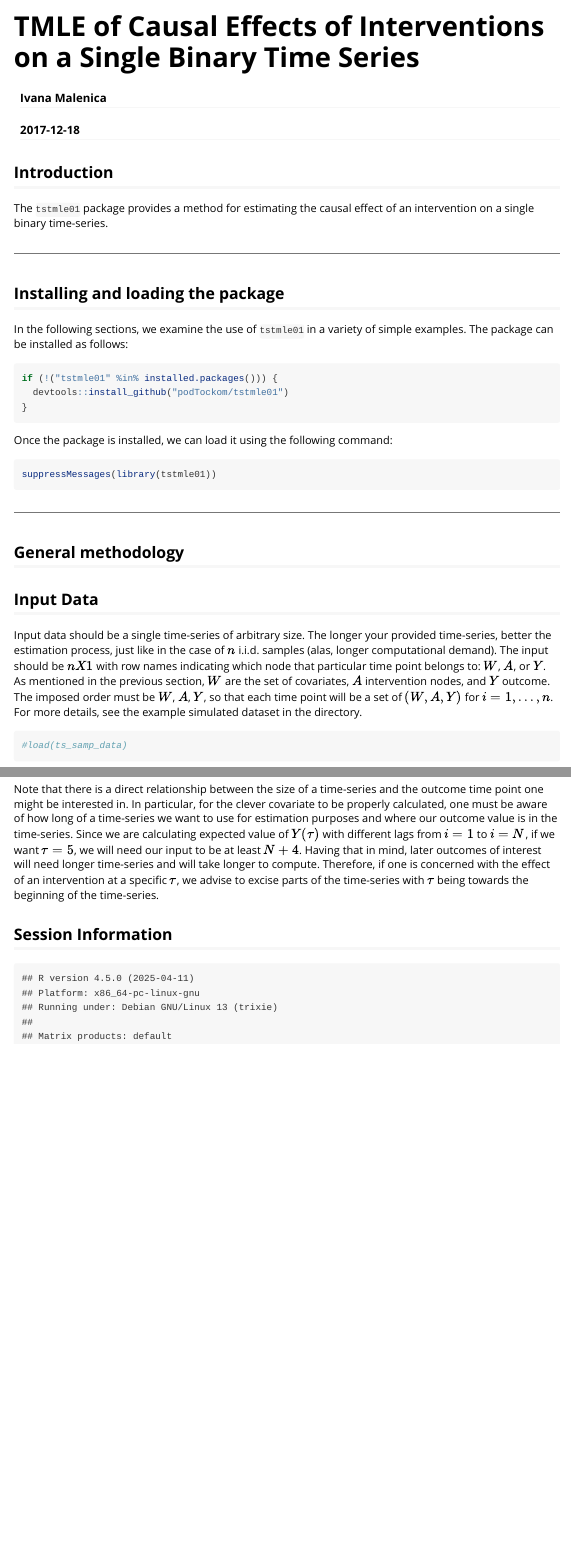
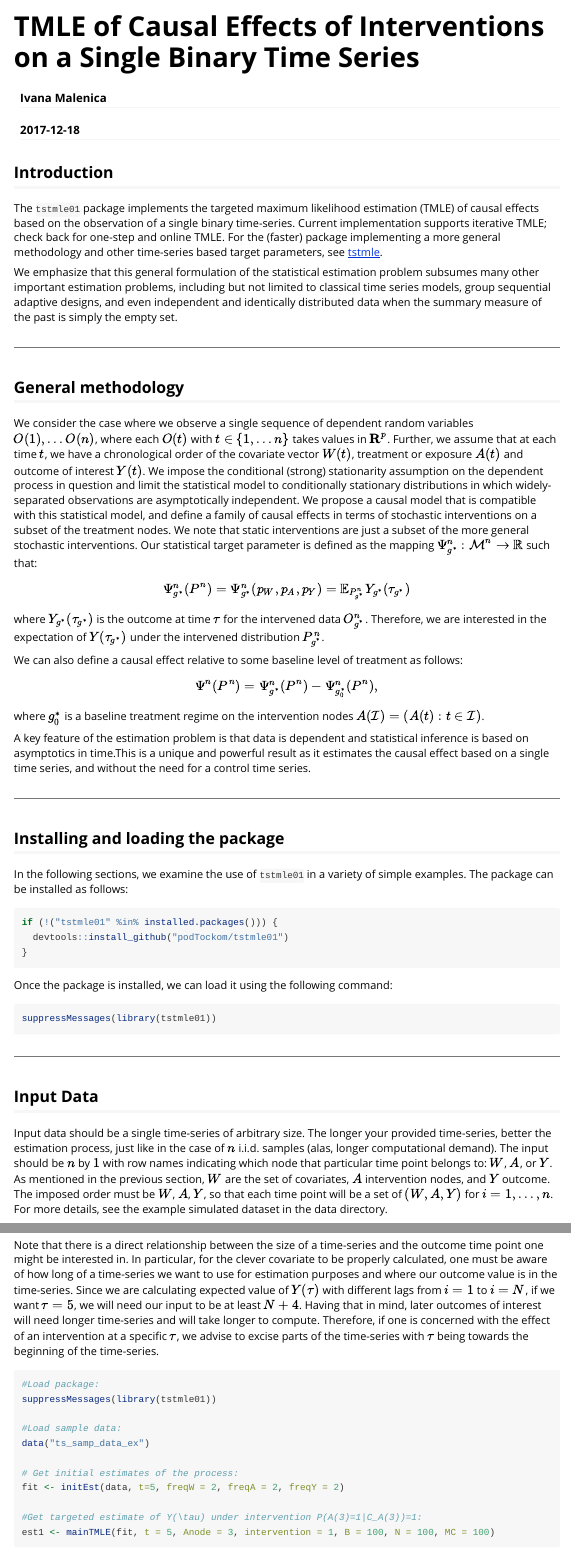
Before and after one commit to imalenica/tstmle01, an R Markdown document (vignettes/intro_tstmle01.Rmd): the page in a window 1100 px wide, from its top, and a second part further down, joined at a grey line. Rendered offline with R 4.5, knitr and Pandoc, with nearby package versions.

Commit message:
Add minimal vignette

````diff
--- a/R/ts_samp_data.R
+++ b/R/ts_samp_data.R
@@ -12,3 +12,18 @@
 #' }
 
 "ts_samp_data"
+
+#' Shorter Mock Binary Time Series Data Set
+#'
+#' A dataset with a simple data structure O = (W, A, Y), where all covariates in
+#' the data set are binary (0/1). This is a simple dataset designed specifically
+#' to illustrate the TMLE estimation procedure.
+#'
+#' @format A \code{data.frame} with 3 columns.
+#' \describe{
+#'   \item{Y}{A binary variable representing an outcome of interest.}
+#'   \item{A}{A binary variable representing an intervention of interest.}
+#'   \item{W}{A binary variable representing a baseline covariate of interest.}
+#' }
+
+"ts_samp_data_ex"
--- a/vignettes/intro_tstmle01.Rmd
+++ b/vignettes/intro_tstmle01.Rmd
@@ -9,9 +9,53 @@ vignette: >
   %\VignetteEncoding{UTF-8}
 ---
 
+```{r, echo=FALSE}
+options(warn = FALSE)
+```
+
 ## Introduction
 
-The `tstmle01` package provides a method for estimating the causal effect of an intervention on a single binary time-series.
+The `tstmle01` package implements the targeted maximum likelihood estimation (TMLE) of causal
+effects based on the observation of a single binary time-series. Current implementation supports iterative TMLE; check back for one-step and online TMLE. For the (faster) package implementing a more general methodology and other time-series based target parameters, see [tstmle](https://github.com/podTockom/tstmle/).
+
+We emphasize that this general formulation of the statistical estimation problem subsumes many
+other important estimation problems, including but not limited to classical time
+series models, group sequential adaptive designs, and even independent and
+identically distributed data when the summary measure of the past is simply the
+empty set.
+
+---
+
+## General methodology
+
+We consider the case where we observe a single sequence of dependent random
+variables $O(1), \dots O(n)$, where each $O(t)$ with $t \in \{1, \dots n\}$ takes values in $\mathbf{R}^p$.
+Further, we assume that at each time $t$, we have a chronological order of the
+covariate vector $W(t)$, treatment or exposure $A(t)$ and outcome of interest
+$Y(t)$. We impose the conditional (strong) stationarity assumption on the
+dependent process in question and limit the statistical model to
+conditionally stationary distributions in which widely-separated observations
+are asymptotically independent. We propose a causal model that is compatible
+with this statistical model, and define a family of causal effects in terms of
+stochastic interventions on a subset of the treatment nodes. We note that static interventions are just a subset of the more general stochastic interventions. Our statistical target parameter is defined as the mapping $\Psi_{g^*}^n : \mathcal{M}^n \rightarrow \mathbb{R}$ such that:
+
+$$
+\Psi_{g^*}^n(P^n) = \Psi_{g^*}^n(p_W, p_A, p_Y) = \mathbb{E}_{P_{g^*}^n}
+ Y_{g^*}(\tau_{g^*})
+$$
+
+where $Y_{g^*}(\tau_{g^*})$ is the outcome at time $\tau$ for the intervened data $O_{g^*}^n$. Therefore, we are interested in the expectation of $Y(\tau_{g^*})$ under the intervened distribution $P_{g^*}^n$.
+
+We can also define a causal effect relative to some baseline level of treatment as
+follows:
+
+$$
+\Psi^n(P^n) = \Psi_{g^*}^n(P^n) - \Psi_{g_0^*}^n(P^n),
+$$
+
+where $g_0^*$ is a baseline treatment regime on the intervention nodes $A(\mathcal{I}) = (A(t) : t \in \mathcal{I})$.
+
+A key feature of the estimation problem is that data is dependent and statistical inference is based on asymptotics in time.This is a unique and powerful result as it estimates the causal effect based on a single time series, and without the need for a control time series.
 
 ---
 
@@ -33,11 +77,8 @@ suppressMessages(library(tstmle01))
 
 ---
 
-## General methodology
-
 ## Input Data
 
-Input data should be a single time-series of arbitrary size. The longer your provided time-series, better the estimation process, just like in the case of $n$ i.i.d. samples (alas, longer computational demand). The input should be $n X 1$ \code{data.frame} with row names indicating which node that particular time point belongs to: $W$, $A$, or $Y$. As mentioned in the previous section, $W$ are the set of covariates, $A$ intervention nodes, and $Y$ outcome. The imposed order must be $W$, $A$, $Y$, so that each time point will be a set of $(W,A,Y)$ for $i = 1, ..., n$. For more details, see the example simulated dataset in the \code{data} directory.
+Input data should be a single time-series of arbitrary size. The longer your provided time-series, better the estimation process, just like in the case of $n$ i.i.d. samples (alas, longer computational demand). The input should be $n$ by $1$ \code{data.frame} with row names indicating which node that particular time point belongs to: $W$, $A$, or $Y$. As mentioned in the previous section, $W$ are the set of covariates, $A$ intervention nodes, and $Y$ outcome. The imposed order must be $W$, $A$, $Y$, so that each time point will be a set of $(W,A,Y)$ for $i = 1, ..., n$. For more details, see the example simulated dataset in the data directory.
 
 ```{r dataFormat}
-#load(ts_samp_data)
@@ -44,3 +94,17 @@ Input data should be a single time-series of arbitrary size. The longer your pro
+Note that there is a direct relationship between the size of a time-series and the outcome time point one might be interested in. In particular, for the clever covariate to be properly calculated, one must be aware of how long of a time-series we want to use for estimation purposes and where our outcome value is in the time-series. Since we are calculating expected value of $Y(\tau)$ with different lags from $i=1$ to $i=N$, if we want $\tau = 5$, we will need our input to be at least $N+4$. Having that in mind, later outcomes of interest will need longer time-series and will take longer to compute. Therefore, if one is concerned with the effect of an intervention at a specific $\tau$, we advise to excise parts of the time-series with $\tau$ being towards the beginning of the time-series.
+
+```{r singleInter, eval=FALSE}
+#Load package:
+suppressMessages(library(tstmle01))
+
+#Load sample data:
+data("ts_samp_data_ex")
+
+# Get initial estimates of the process:
+fit <- initEst(data, t=5, freqW = 2, freqA = 2, freqY = 2)
+
+#Get targeted estimate of Y(\tau) under intervention P(A(3)=1|C_A(3))=1:
+est1 <- mainTMLE(fit, t = 5, Anode = 3, intervention = 1, B = 100, N = 100, MC = 100)
 
 ```
 
@@ -50,4 +111,3 @@ Input data should be a single time-series of arbitrary size. The longer your pro
-Note that there is a direct relationship between the size of a time-series and the outcome time point one might be interested in. In particular, for the clever covariate to be properly calculated, one must be aware of how long of a time-series we want to use for estimation purposes and where our outcome value is in the time-series. Since we are calculating expected value of $Y(\tau)$ with different lags from $i=1$ to $i=N$, if we want $\tau = 5$, we will need our input to be at least $N+4$. Having that in mind, later outcomes of interest will need longer time-series and will take longer to compute. Therefore, if one is concerned with the effect of an intervention at a specific $\tau$, we advise to excise parts of the time-series with $\tau$ being towards the beginning of the time-series.
 
 ## Session Information
 
````
Also changed, not shown: R/estimate_clever_covar.R (+1 -0 lines), R/estimate_init.R (+7 -3 lines), R/estimate_monte_carlo.R (+13 -5 lines), R/estimate_tmle.R (+7 -4 lines), README.Rmd (+1 -1 lines), data/ts_samp_data_ex.rda (added), vignettes/intro_tstmle01.Rmd (12 more changed lines), 3 other files.
